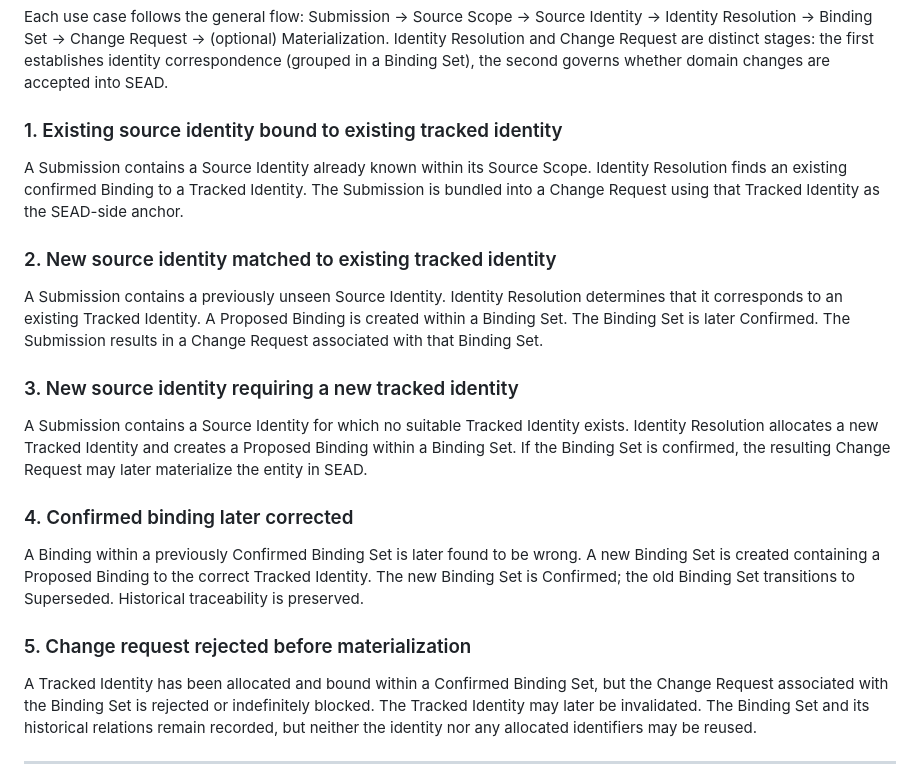
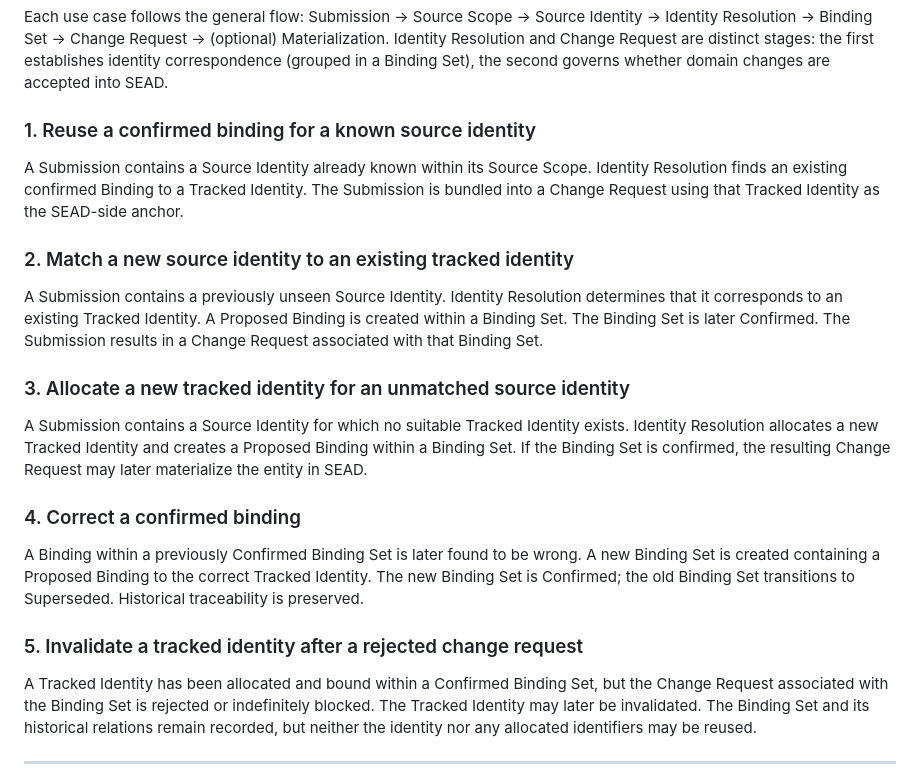
Before and after one commit to humlab-sead/sead_authority_service, a Markdown page: docs/SIMS/CONCEPTUAL_MODEL.md, the part around the change. Rendered like a GitHub page.

Commit message:
docs: update conceptual model section headings for clarity

```diff
--- a/docs/SIMS/CONCEPTUAL_MODEL.md
+++ b/docs/SIMS/CONCEPTUAL_MODEL.md
@@ -258,23 +258,23 @@ If a related Change Request is never accepted and the tracked entity is never ma
 
 Each use case follows the general flow: Submission → Source Scope → Source Identity → Identity Resolution → Binding Set → Change Request → (optional) Materialization. Identity Resolution and Change Request are distinct stages: the first establishes identity correspondence (grouped in a Binding Set), the second governs whether domain changes are accepted into SEAD.
 
-### 1. Existing source identity bound to existing tracked identity
+### 1. Reuse a confirmed binding for a known source identity
 
 A Submission contains a Source Identity already known within its Source Scope. Identity Resolution finds an existing confirmed Binding to a Tracked Identity. The Submission is bundled into a Change Request using that Tracked Identity as the SEAD-side anchor.
 
-### 2. New source identity matched to existing tracked identity
+### 2. Match a new source identity to an existing tracked identity
 
 A Submission contains a previously unseen Source Identity. Identity Resolution determines that it corresponds to an existing Tracked Identity. A Proposed Binding is created within a Binding Set. The Binding Set is later Confirmed. The Submission results in a Change Request associated with that Binding Set.
 
-### 3. New source identity requiring a new tracked identity
+### 3. Allocate a new tracked identity for an unmatched source identity
 
 A Submission contains a Source Identity for which no suitable Tracked Identity exists. Identity Resolution allocates a new Tracked Identity and creates a Proposed Binding within a Binding Set. If the Binding Set is confirmed, the resulting Change Request may later materialize the entity in SEAD.
 
-### 4. Confirmed binding later corrected
+### 4. Correct a confirmed binding
 
 A Binding within a previously Confirmed Binding Set is later found to be wrong. A new Binding Set is created containing a Proposed Binding to the correct Tracked Identity. The new Binding Set is Confirmed; the old Binding Set transitions to Superseded. Historical traceability is preserved.
 
-### 5. Change request rejected before materialization
+### 5. Invalidate a tracked identity after a rejected change request
 
 A Tracked Identity has been allocated and bound within a Confirmed Binding Set, but the Change Request associated with the Binding Set is rejected or indefinitely blocked. The Tracked Identity may later be invalidated. The Binding Set and its historical relations remain recorded, but neither the identity nor any allocated identifiers may be reused.
 
```
